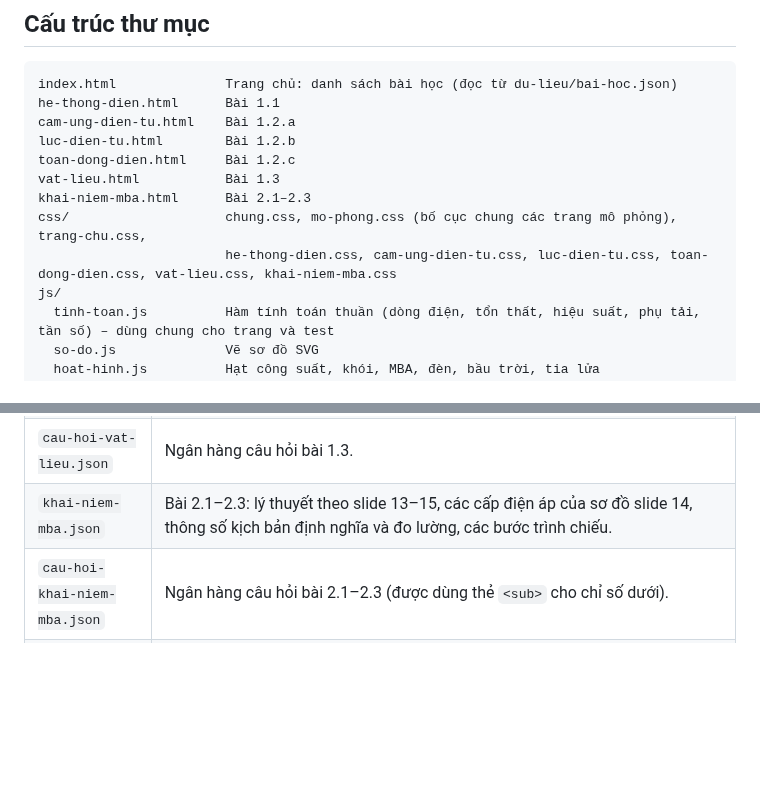
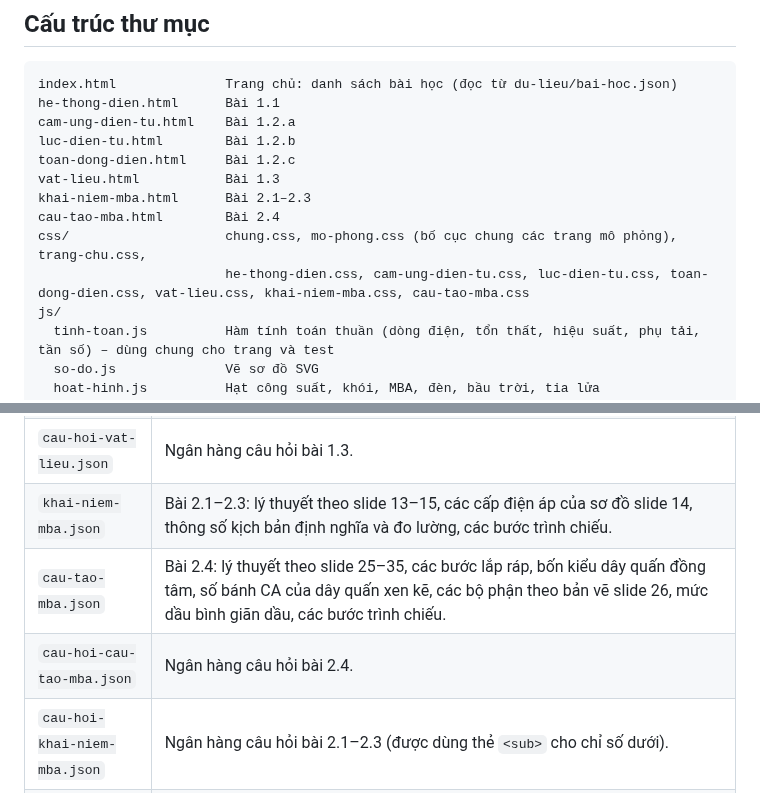
Before and after one commit to ngvthien89-stack/mo-phong-may-dien, a Markdown page: README.md, 2 parts joined by grey strips. Drawn GitHub-style; blank space fills up the shorter version.

```diff
--- a/README.md
+++ b/README.md
@@ -200,8 +222,9 @@ luc-dien-tu.html        Bài 1.2.b
 toan-dong-dien.html     Bài 1.2.c
 vat-lieu.html           Bài 1.3
 khai-niem-mba.html      Bài 2.1–2.3
+cau-tao-mba.html        Bài 2.4
 css/                    chung.css, mo-phong.css (bố cục chung các trang mô phỏng), trang-chu.css,
-                        he-thong-dien.css, cam-ung-dien-tu.css, luc-dien-tu.css, toan-dong-dien.css, vat-lieu.css, khai-niem-mba.css
+                        he-thong-dien.css, cam-ung-dien-tu.css, luc-dien-tu.css, toan-dong-dien.css, vat-lieu.css, khai-niem-mba.css, cau-tao-mba.css
 js/
   tinh-toan.js          Hàm tính toán thuần (dòng điện, tổn thất, hiệu suất, phụ tải, tần số) – dùng chung cho trang và test
   so-do.js              Vẽ sơ đồ SVG
@@ -251,6 +276,8 @@ Các khóa bắt đầu bằng `_` (ví dụ `_ghiChu`) chỉ là chú thích, t
 | `vat-lieu.json` | Bài 1.3: lý thuyết theo slide 11, ba nhóm vật liệu (tên, màu, phím tắt), 15 thẻ vật liệu (`nhom`, `nhomCon`), bảng 7 cấp cách điện, các bộ phận MBA (nhiệm vụ, nguồn slide), các bước trình chiếu. |
 | `cau-hoi-vat-lieu.json` | Ngân hàng câu hỏi bài 1.3. |
 | `khai-niem-mba.json` | Bài 2.1–2.3: lý thuyết theo slide 13–15, các cấp điện áp của sơ đồ slide 14, thông số kịch bản định nghĩa và đo lường, các bước trình chiếu. |
+| `cau-tao-mba.json` | Bài 2.4: lý thuyết theo slide 25–35, các bước lắp ráp, bốn kiểu dây quấn đồng tâm, số bánh CA của dây quấn xen kẽ, các bộ phận theo bản vẽ slide 26, mức dầu bình giãn dầu, các bước trình chiếu. |
+| `cau-hoi-cau-tao-mba.json` | Ngân hàng câu hỏi bài 2.4. |
 | `cau-hoi-khai-niem-mba.json` | Ngân hàng câu hỏi bài 2.1–2.3 (được dùng thẻ `<sub>` cho chỉ số dưới). |
 | `bai-hoc.json` | Danh sách bài trên trang chủ, nhóm theo chương và phần của slide (Chương 1. Máy biến áp – I, II…). `trangThai`: `"san-sang"` (có trang) hoặc `"sap-ra-mat"`. Tên các chương sau theo mục lục slide 3; mô tả là ví dụ, sửa theo đề cương. |
 
```
Also changed, not shown: other parts of README.md (+24 -0 lines), docs/lo-trinh-chuong-1.md (+1 -1 lines), docs/prompts/2.4-cau-tao-mba.md (added, +29 -0 lines), docs/anh/cau-tao-mba-1920x1080.png (added), 11 other files.
